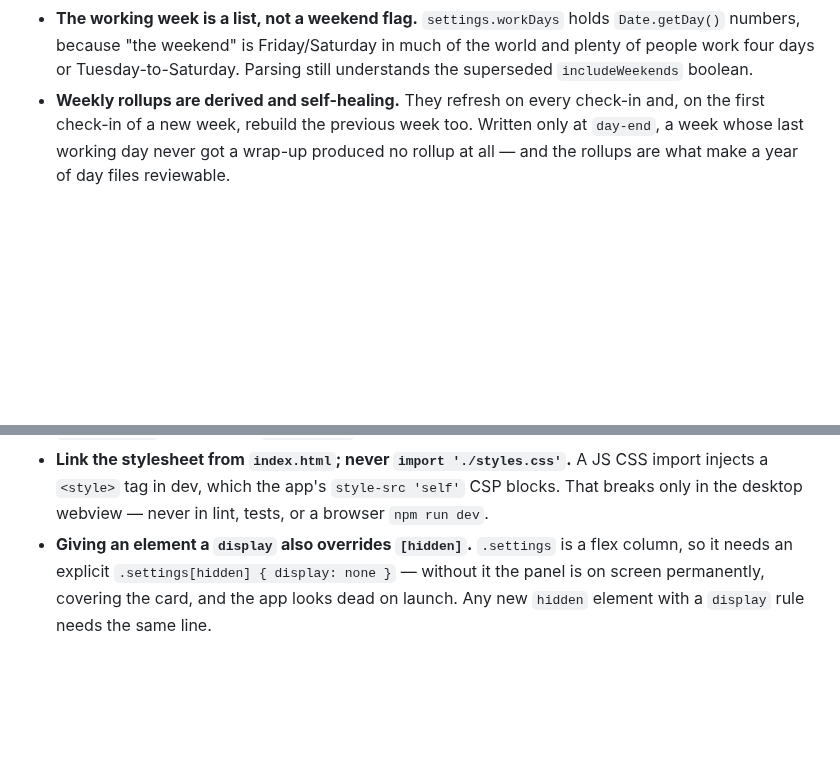
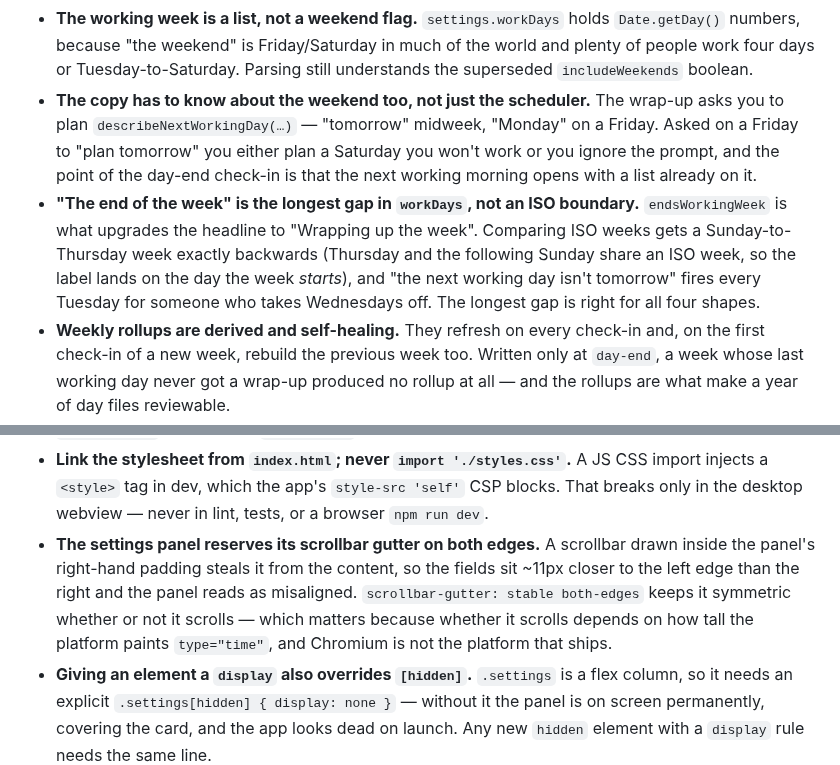
Before and after one commit to Djeisen642/task-tracker, a Markdown page: CLAUDE.md, 2 parts joined by grey strips. Rendered like a GitHub page; blank space fills up the shorter version.

```diff
--- a/CLAUDE.md
+++ b/CLAUDE.md
@@ -114,6 +114,18 @@ docs/
   `Date.getDay()` numbers, because "the weekend" is Friday/Saturday in much of
   the world and plenty of people work four days or Tuesday-to-Saturday. Parsing
   still understands the superseded `includeWeekends` boolean.
+- **The copy has to know about the weekend too, not just the scheduler.** The
+  wrap-up asks you to plan `describeNextWorkingDay(…)` — "tomorrow" midweek,
+  "Monday" on a Friday. Asked on a Friday to "plan tomorrow" you either plan a
+  Saturday you won't work or you ignore the prompt, and the point of the day-end
+  check-in is that the next working morning opens with a list already on it.
+- **"The end of the week" is the longest gap in `workDays`, not an ISO
+  boundary.** `endsWorkingWeek` is what upgrades the headline to "Wrapping up the
+  week". Comparing ISO weeks gets a Sunday-to-Thursday week exactly backwards
+  (Thursday and the following Sunday share an ISO week, so the label lands on the
+  day the week _starts_), and "the next working day isn't tomorrow" fires every
+  Tuesday for someone who takes Wednesdays off. The longest gap is right for all
+  four shapes.
 - **Weekly rollups are derived and self-healing.** They refresh on every check-in
   and, on the first check-in of a new week, rebuild the previous week too. Written
   only at `day-end`, a week whose last working day never got a wrap-up produced no
@@ -160,6 +172,12 @@ docs/
   CSS import injects a `<style>` tag in dev, which the app's `style-src 'self'`
   CSP blocks. That breaks only in the desktop webview — never in lint, tests, or
   a browser `npm run dev`.
+- **The settings panel reserves its scrollbar gutter on both edges.** A scrollbar
+  drawn inside the panel's right-hand padding steals it from the content, so the
+  fields sit ~11px closer to the left edge than the right and the panel reads as
+  misaligned. `scrollbar-gutter: stable both-edges` keeps it symmetric whether or
+  not it scrolls — which matters because whether it scrolls depends on how tall
+  the platform paints `type="time"`, and Chromium is not the platform that ships.
 - **Giving an element a `display` also overrides `[hidden]`.** `.settings` is a
   flex column, so it needs an explicit `.settings[hidden] { display: none }` —
   without it the panel is on screen permanently, covering the card, and the app
```
Also changed, not shown: README.md (+5 -0 lines), docs/screenshots/day-end.png, docs/screenshots/day-start.png, docs/screenshots/hourly.png, docs/screenshots/settings.png, docs/screenshots/week-end.png (added), 9 other files.
